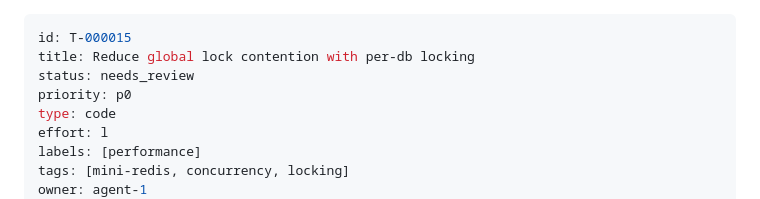
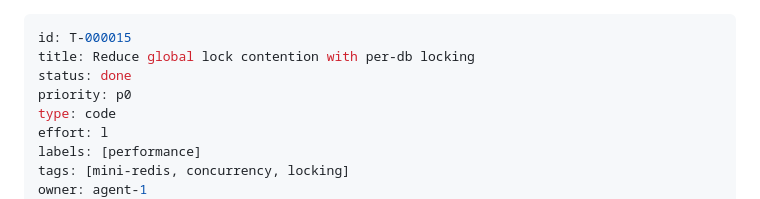
Before and after one commit to muonium-ai/muon-js, a Markdown page: archive/T-000015.md, the part around one of its changes. Drawn GitHub-style.

Commit message:
Close and archive T-000015, T-000023

```diff
--- a/tickets/T-000015.md
+++ b/archive/T-000015.md
@@ -1,7 +1,7 @@
 ---
 id: T-000015
 title: Reduce global lock contention with per-db locking
-status: needs_review
+status: done
 priority: p0
 type: code
 effort: l
```
Also changed, not shown: other parts of archive/T-000015.md (+1 -1 lines), archive/T-000023.md (renamed from tickets/T-000023.md).
